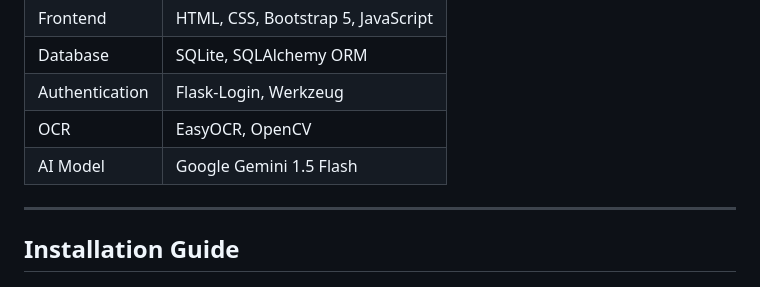
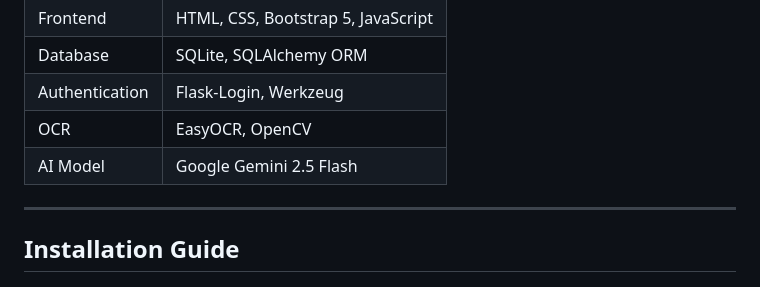
Before and after one commit to 2adriansande/schema-lens, a Markdown page: README.md, the part around the change. Rendered like a GitHub page.

```diff
--- a/README.md
+++ b/README.md
@@ -99,7 +99,7 @@ The system is intended solely for SQL generation, learning, analysis, and develo
 | Database       | SQLite, SQLAlchemy ORM             |
 | Authentication | Flask-Login, Werkzeug              |
 | OCR            | EasyOCR, OpenCV                    |
-| AI Model       | Google Gemini 1.5 Flash            |
+| AI Model       | Google Gemini 2.5 Flash            |
 
 ---
 
```
